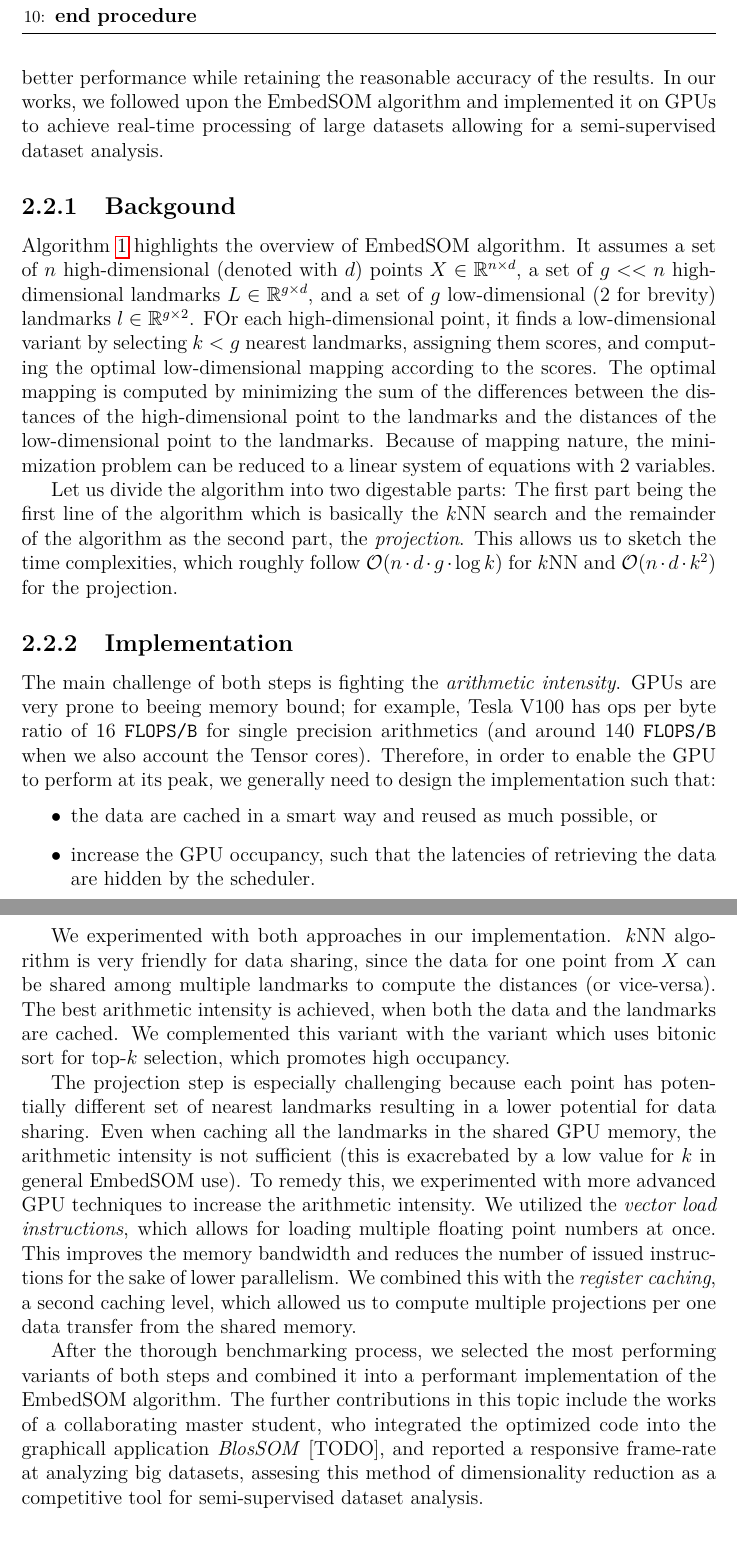
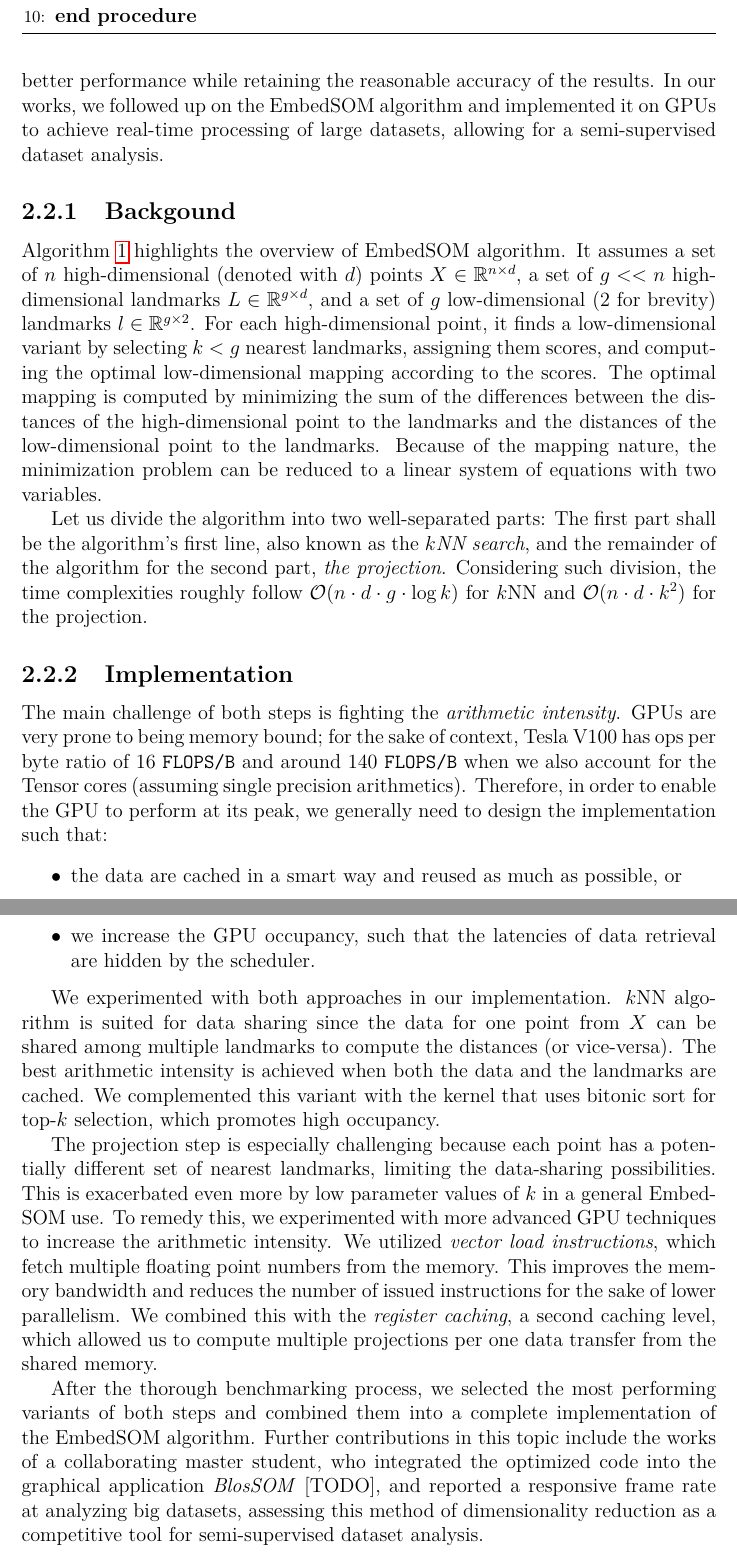
Before and after one commit to asmelko/dissertation, a LaTeX thesis (thesis.tex, which reads gpu-optims.tex): two parts of pages 14 and 15 of 29, joined at a grey line, cut so that both start at the same text. Compiled offline with pdfLaTeX.

Commit message:
revision

```diff
--- a/gpu-optims.tex
+++ b/gpu-optims.tex
@@ -65,9 +65,9 @@ Another aproach to analysis of multidimensional point-like cloud datasets is to
 
-The EmbedSOM algorithm tries to tackle this limitation. It is based on self-organizing maps (SOM) and uses a landmarks-based approach to reduce the computational complexity. Instead of computing all pairwise distances and stochastically optimizing the low-dimensional mapping, EmbedSOM uses a small set of landmarks to approximate the mapping. This allows for a over a magnitude better performance while retaining the reasonable accuracy of the results. In our works, we followed upon the EmbedSOM algorithm and implemented it on GPUs to achieve real-time processing of large datasets allowing for a semi-supervised dataset analysis.
+The EmbedSOM algorithm tries to tackle this limitation. It is based on self-organizing maps and uses a landmarks-based approach to reduce the computational complexity. Instead of computing all pairwise distances and stochastically optimizing the low-dimensional mapping, EmbedSOM uses a small set of landmarks to approximate the mapping. This allows for over a magnitude better performance while retaining the reasonable accuracy of the results. In our works, we followed up on the EmbedSOM algorithm and implemented it on GPUs to achieve real-time processing of large datasets, allowing for a semi-supervised dataset analysis.
 
 \subsection{Backgound}
 
-Algorithm~\ref{alg01:esom} highlights the overview of EmbedSOM algorithm. It assumes a set of $n$ high-dimensional (denoted with $d$) points $X \in \R^{n \times d}$, a set of $g << n$ high-dimensional landmarks $L \in \R^{g \times d}$, and a set of $g$ low-dimensional ($2$ for brevity) landmarks $l \in \R^{g \times 2}$. FOr each high-dimensional point, it finds a low-dimensional variant by selecting $k < g$ nearest landmarks, assigning them scores, and computing the optimal low-dimensional mapping according to the scores. The optimal mapping is computed by minimizing the sum of the differences between the distances of the high-dimensional point to the landmarks and the distances of the low-dimensional point to the landmarks. Because of mapping nature, the minimization problem can be reduced to a linear system of equations with 2 variables.
+Algorithm~\ref{alg01:esom} highlights the overview of EmbedSOM algorithm. It assumes a set of $n$ high-dimensional (denoted with $d$) points $X \in \R^{n \times d}$, a set of $g << n$ high-dimensional landmarks $L \in \R^{g \times d}$, and a set of $g$ low-dimensional ($2$ for brevity) landmarks $l \in \R^{g \times 2}$. For each high-dimensional point, it finds a low-dimensional variant by selecting $k < g$ nearest landmarks, assigning them scores, and computing the optimal low-dimensional mapping according to the scores. The optimal mapping is computed by minimizing the sum of the differences between the distances of the high-dimensional point to the landmarks and the distances of the low-dimensional point to the landmarks. Because of the mapping nature, the minimization problem can be reduced to a linear system of equations with two variables.
 
 \begin{algorithm}[t]
     \caption{EmbedSOM}
@@ -86,23 +86,21 @@ Algorithm~\ref{alg01:esom} highlights the overview of EmbedSOM algorithm. It ass
     \end{algorithmic}
 \end{algorithm}
 
-Let us divide the algorithm into two digestable parts: The first part being the first line of the algorithm which is basically the $k$NN search and the remainder of the algorithm as the second part, the \emph{projection}. This allows us to sketch the time complexities, which roughly follow $\mathcal{O}(n\cdot d \cdot g \cdot \log k)$ for $k$NN and $\mathcal{O}(n\cdot d \cdot k^2)$ for the projection.
+Let us divide the algorithm into two well-separated parts: The first part shall be the algorithm's first line, also known as the \emph{$k$NN search}, and the remainder of the algorithm for the second part, \emph{the projection}. Considering such division, the time complexities roughly follow $\mathcal{O}(n\cdot d \cdot g \cdot \log k)$ for $k$NN and $\mathcal{O}(n\cdot d \cdot k^2)$ for the projection.
 
 \subsection{Implementation}
 
-The main challenge of both steps is fighting the \emph{arithmetic intensity}. GPUs are very prone to beeing memory bound; for example, Tesla V100 has ops per byte ratio of $16$ \texttt{FLOPS/B} for single precision arithmetics (and around $140$ \texttt{FLOPS/B} when we also account the Tensor cores). Therefore, in order to enable the GPU to perform at its peak, we generally need to design the implementation such that:
+The main challenge of both steps is fighting the \emph{arithmetic intensity}. GPUs are very prone to being memory bound; for the sake of context, Tesla V100 has ops per byte ratio of $16$ \texttt{FLOPS/B} and around $140$ \texttt{FLOPS/B} when we also account for the Tensor cores (assuming single precision arithmetics). Therefore, in order to enable the GPU to perform at its peak, we generally need to design the implementation such that:
 \begin{itemize}
-    \item the data are cached in a smart way and reused as much possible, or
-    \item increase the GPU occupancy, such that the latencies of retrieving the data are hidden by the scheduler.
+    \item the data are cached in a smart way and reused as much as possible, or
+    \item we increase the GPU occupancy, such that the latencies of data retrieval are hidden by the scheduler.
 \end{itemize}
 
-We experimented with both approaches in our implementation. $k$NN algorithm is very friendly for data sharing, since the data for one point from $X$ can be shared among multiple landmarks to compute the distances (or vice-versa). The best arithmetic intensity is achieved, when both the data and the landmarks are cached. We complemented this variant with the variant which uses bitonic sort for top-$k$ selection, which promotes high occupancy.
+We experimented with both approaches in our implementation. $k$NN algorithm is suited for data sharing since the data for one point from $X$ can be shared among multiple landmarks to compute the distances (or vice-versa). The best arithmetic intensity is achieved when both the data and the landmarks are cached. We complemented this variant with the kernel that uses bitonic sort for top-$k$ selection, which promotes high occupancy.
 
-The projection step is especially challenging because each point has potentially different set of nearest landmarks resulting in a lower potential for data sharing. Even when caching all the landmarks in the shared GPU memory, the arithmetic intensity is not sufficient (this is exacrebated by a low value for $k$ in general EmbedSOM use). To remedy this, we experimented with more advanced GPU techniques to increase the arithmetic intensity. We utilized the \emph{vector load instructions}, which allows for loading multiple floating point numbers at once. This improves the memory bandwidth and reduces the number of issued instructions for the sake of lower parallelism. We combined this with the \emph{register caching}, a second caching level, which allowed us to compute multiple projections per one data transfer from the shared memory.
+The projection step is especially challenging because each point has a potentially different set of nearest landmarks, limiting the data-sharing possibilities. This is exacerbated even more by low parameter values of $k$ in a general EmbedSOM use. To remedy this, we experimented with more advanced GPU techniques to increase the arithmetic intensity. We utilized \emph{vector load instructions}, which fetch multiple floating point numbers from the memory. This improves the memory bandwidth and reduces the number of issued instructions for the sake of lower parallelism. We combined this with the \emph{register caching}, a second caching level, which allowed us to compute multiple projections per one data transfer from the shared memory.
 
-After the thorough benchmarking process, we selected the most performing variants of both steps and combined it into a performant implementation of the EmbedSOM algorithm. The further contributions in this topic include the works of a collaborating master student, who integrated the optimized code into the graphicall application \emph{BlosSOM} [TODO], and reported a responsive frame-rate at analyzing big datasets, assesing this method of dimensionality reduction as a competitive tool for semi-supervised dataset analysis.
-
-
+After the thorough benchmarking process, we selected the most performing variants of both steps and combined them into a complete implementation of the EmbedSOM algorithm. Further contributions in this topic include the works of a collaborating master student, who integrated the optimized code into the graphical application \emph{BlosSOM} [TODO], and reported a responsive frame rate at analyzing big datasets, assessing this method of dimensionality reduction as a competitive tool for semi-supervised dataset analysis.
 
 \section{Cross-correlation}
 
```
Also changed, not shown: gpu-optims.tex (2 more changed lines). Lines whose indentation alone changed are shown as unchanged.
